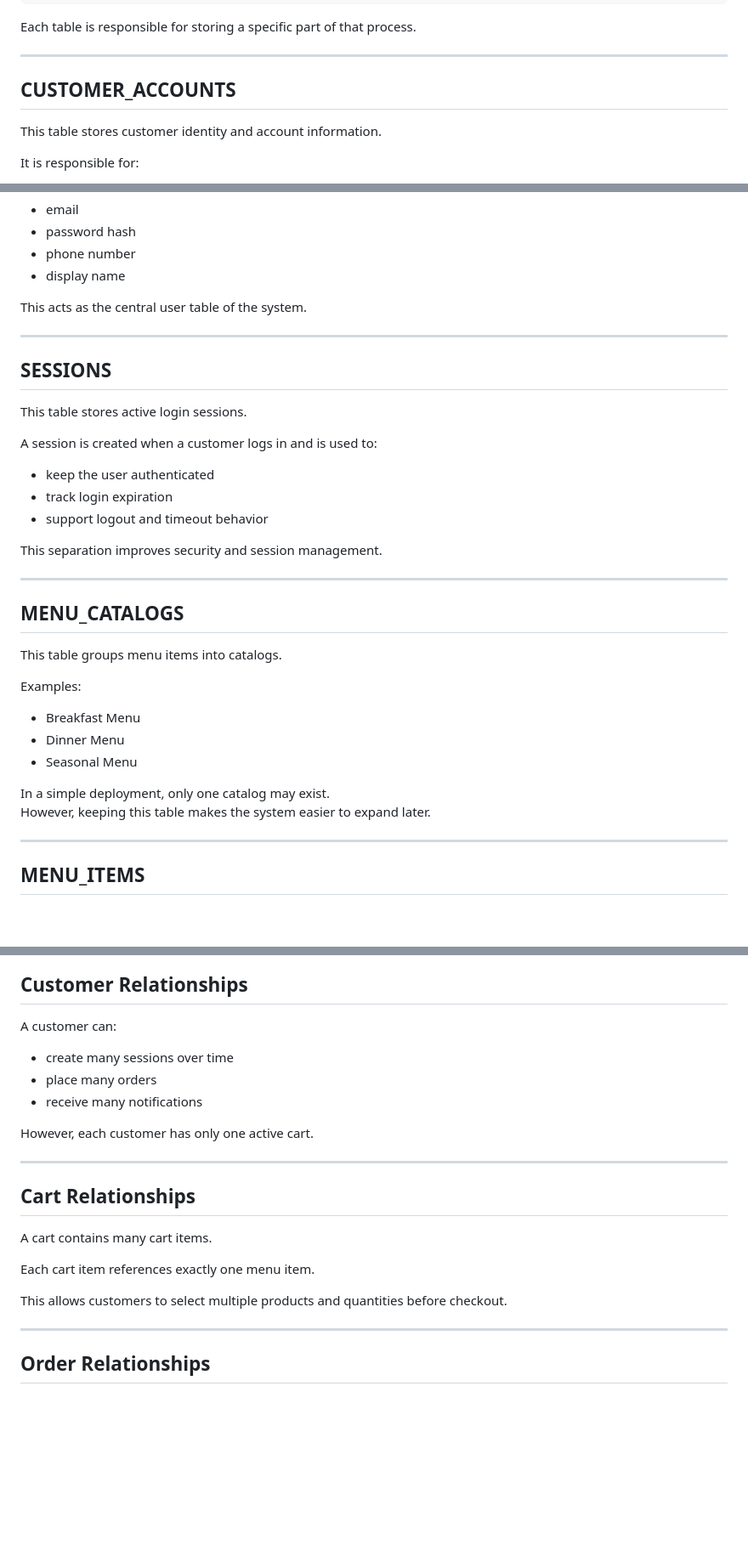
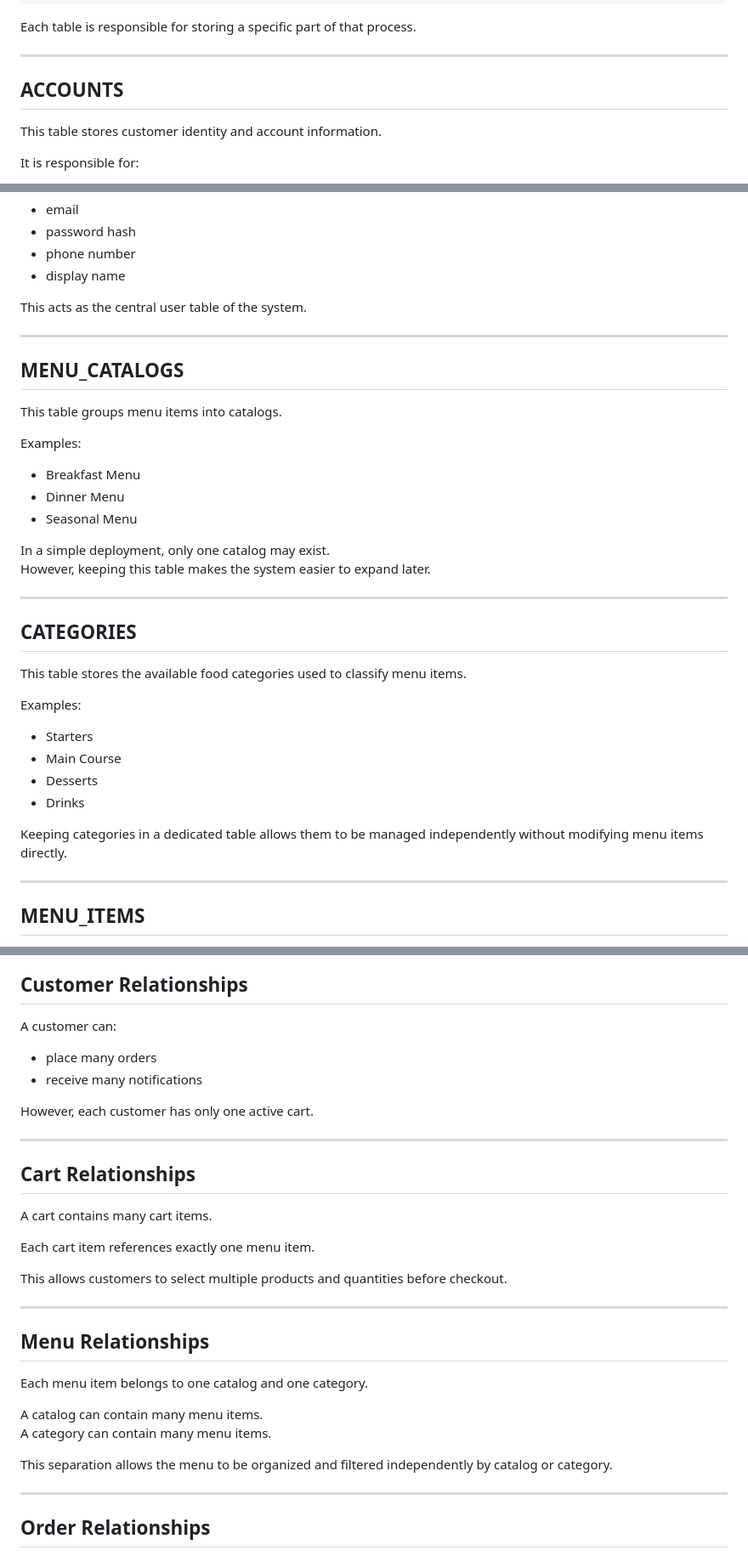
Before and after one commit to zainstark/customer-ordering-system, a Markdown page: Docs/ERD.md, 3 parts joined by grey strips. Shown at 85% size. Drawn GitHub-style; blank space fills up the shorter version.

```diff
--- a/Docs/ERD.md
+++ b/Docs/ERD.md
@@ -157,7 +188,7 @@ Each table is responsible for storing a specific part of that process.
 ---
 
 
-## CUSTOMER_ACCOUNTS
+## ACCOUNTS
 
 This table stores customer identity and account information.
 
@@ -177,19 +208,6 @@ This acts as the central user table of the system.
 
 ---
 
-## SESSIONS
-
-This table stores active login sessions.
-
-A session is created when a customer logs in and is used to:
-- keep the user authenticated
-- track login expiration
-- support logout and timeout behavior
-
-This separation improves security and session management.
-
----
-
 ## MENU_CATALOGS
 
 This table groups menu items into catalogs.
@@ -201,6 +219,20 @@ Examples:
 
 In a simple deployment, only one catalog may exist.
 However, keeping this table makes the system easier to expand later.
+
+---
+
+## CATEGORIES
+
+This table stores the available food categories used to classify menu items.
+
+Examples:
+- Starters
+- Main Course
+- Desserts
+- Drinks
+
+Keeping categories in a dedicated table allows them to be managed independently without modifying menu items directly.
 
 ---
 
@@ -376,7 +409,6 @@ The relationships in the ERD describe how data connects together.
 ## Customer Relationships
 
 A customer can:
-- create many sessions over time
 - place many orders
 - receive many notifications
 
@@ -391,6 +423,17 @@ A cart contains many cart items.
 Each cart item references exactly one menu item.
 
 This allows customers to select multiple products and quantities before checkout.
+
+---
+
+## Menu Relationships
+
+Each menu item belongs to one catalog and one category.
+
+A catalog can contain many menu items.
+A category can contain many menu items.
+
+This separation allows the menu to be organized and filtered independently by catalog or category.
 
 ---
 
```
Also changed, not shown: other parts of Docs/ERD.md (+133 -101 lines).
